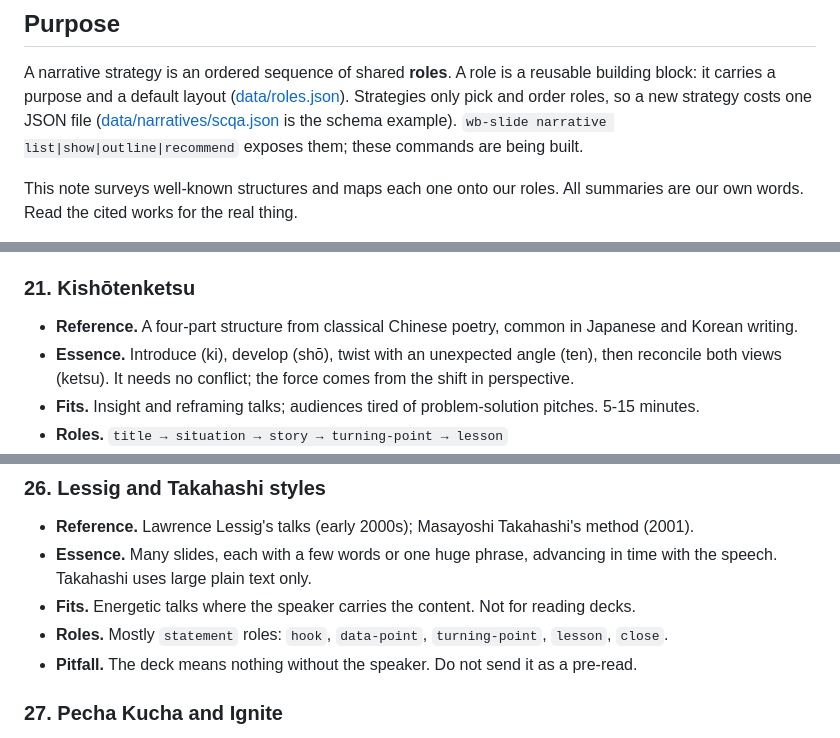
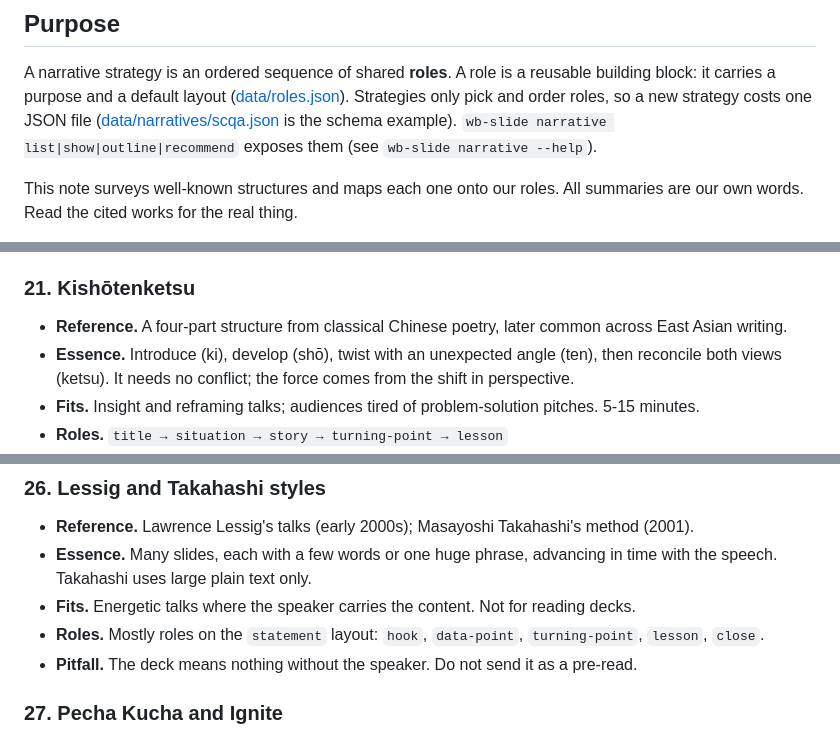
Before and after one commit to warmblood-kr/wb-slide, a Markdown page: docs/narrative-strategies.md, 3 parts joined by grey strips. Drawn GitHub-style.

Commit message:
docs: review fixes (layout vs role wording, synthetic marker)
Co-Authored-By: Claude Opus 5.5 <noreply@anthropic.com>

```diff
--- a/docs/narrative-strategies.md
+++ b/docs/narrative-strategies.md
@@ -7,7 +7,7 @@ reusable building block: it carries a purpose and a default layout
 ([data/roles.json](../data/roles.json)). Strategies only pick and order roles,
 so a new strategy costs one JSON file ([data/narratives/scqa.json](../data/narratives/scqa.json)
 is the schema example). `wb-slide narrative list|show|outline|recommend`
-exposes them; these commands are being built.
+exposes them (see `wb-slide narrative --help`).
 
 This note surveys well-known structures and maps each one onto our roles.
 All summaries are our own words. Read the cited works for the real thing.
@@ -160,7 +160,7 @@ optional. Role ids are exactly the keys in `roles.json`.
 - **Pitfall.** A long falling action. Once the peak passes, close quickly.
 
 ### 21. Kishōtenketsu
-- **Reference.** A four-part structure from classical Chinese poetry, common in Japanese and Korean writing.
+- **Reference.** A four-part structure from classical Chinese poetry, later common across East Asian writing.
 - **Essence.** Introduce (ki), develop (shō), twist with an unexpected
   angle (ten), then reconcile both views (ketsu). It needs no conflict; the
   force comes from the shift in perspective.
@@ -287,7 +287,7 @@ These do not set a sequence. They constrain how any strategy is drawn.
 - **Essence.** Many slides, each with a few words or one huge phrase,
   advancing in time with the speech. Takahashi uses large plain text only.
 - **Fits.** Energetic talks where the speaker carries the content. Not for reading decks.
-- **Roles.** Mostly `statement` roles: `hook`, `data-point`, `turning-point`, `lesson`, `close`.
+- **Roles.** Mostly roles on the `statement` layout: `hook`, `data-point`, `turning-point`, `lesson`, `close`.
 - **Pitfall.** The deck means nothing without the speaker. Do not send it as a pre-read.
 
 ### 27. Pecha Kucha and Ignite
```
Also changed, not shown: other parts of docs/narrative-strategies.md (+1 -1 lines).
